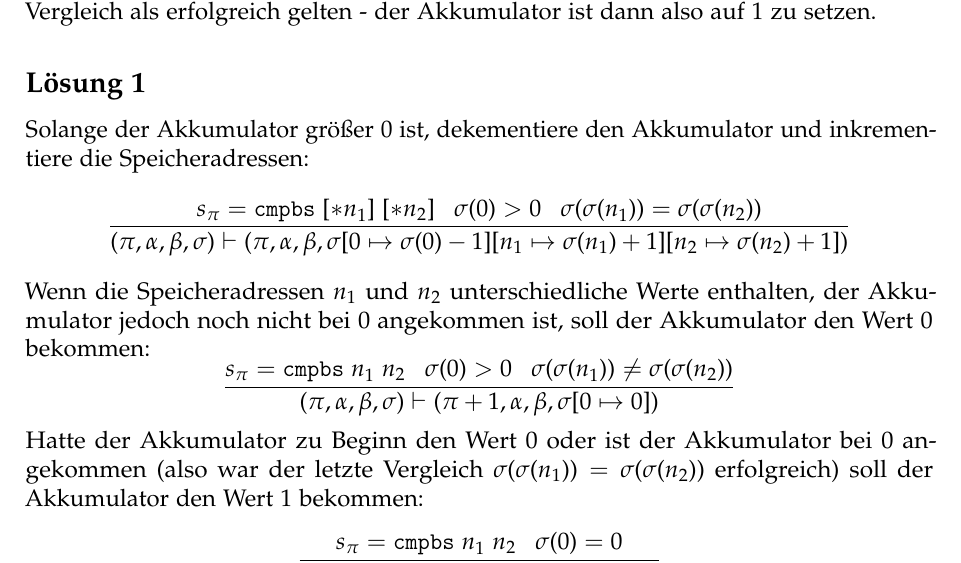
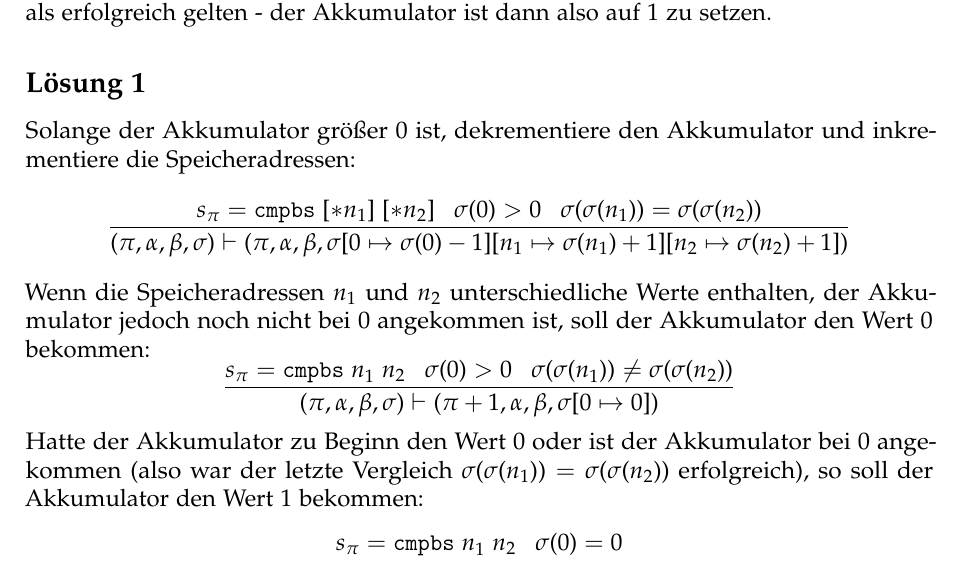
Before and after one commit to cortex359/matse-aachen.ss23, a LaTeX document (algo_h01/Aufgabe1.tex): part of the page, cut so that both start at the same text. Compiled offline with pdfLaTeX.

Commit message:
Typo corrected

```diff
--- a/algo_h01/Aufgabe1.tex
+++ b/algo_h01/Aufgabe1.tex
@@ -20,7 +21,7 @@ der Akkumulator ist dann also auf $1$ zu setzen.
 
 \subsection*{Lösung 1}
 
-Solange der Akkumulator größer 0 ist, dekementiere den Akkumulator und inkrementiere die Speicheradressen:
+Solange der Akkumulator größer 0 ist, dekrementiere den Akkumulator und inkrementiere die Speicheradressen:
 \begin{equation*}
     \frac{
         s_{\pi } =\mathtt{cmpbs} \ [*n_{1}] \ [*n_{2}] \kern+0.4em \kern+0.4em \sigma ( 0)  >0\kern+0.4em \kern+0.4em \sigma ( \sigma ( n_{1})) =\sigma ( \sigma ( n_{2}))
@@ -40,7 +41,7 @@ Wenn die Speicheradressen $n_{1}$ und $n_{2}$ unterschiedliche Werte enthalten,
 \end{equation*}
 
 
-Hatte der Akkumulator zu Beginn den Wert $0$ oder ist der Akkumulator bei $0$ angekommen (also war der letzte Vergleich $\sigma ( \sigma ( n_{1})) =\sigma ( \sigma ( n_{2}))$ erfolgreich) soll der Akkumulator den Wert $1$ bekommen:
+Hatte der Akkumulator zu Beginn den Wert $0$ oder ist der Akkumulator bei $0$ angekommen (also war der letzte Vergleich $\sigma ( \sigma ( n_{1})) =\sigma ( \sigma ( n_{2}))$ erfolgreich), so soll der Akkumulator den Wert $1$ bekommen:
 \begin{equation*}
     \frac{
         s_{\pi } =\mathtt{cmpbs} \ n_{1} \ n_{2} \kern+0.4em \kern+0.4em \sigma ( 0) =0
```
Also changed, not shown: algo_h01/Aufgabe2.tex (+0 -1 lines), algo_h01/main.pdf, algo_h01/Aufgabe1.tex (7 more changed lines).
